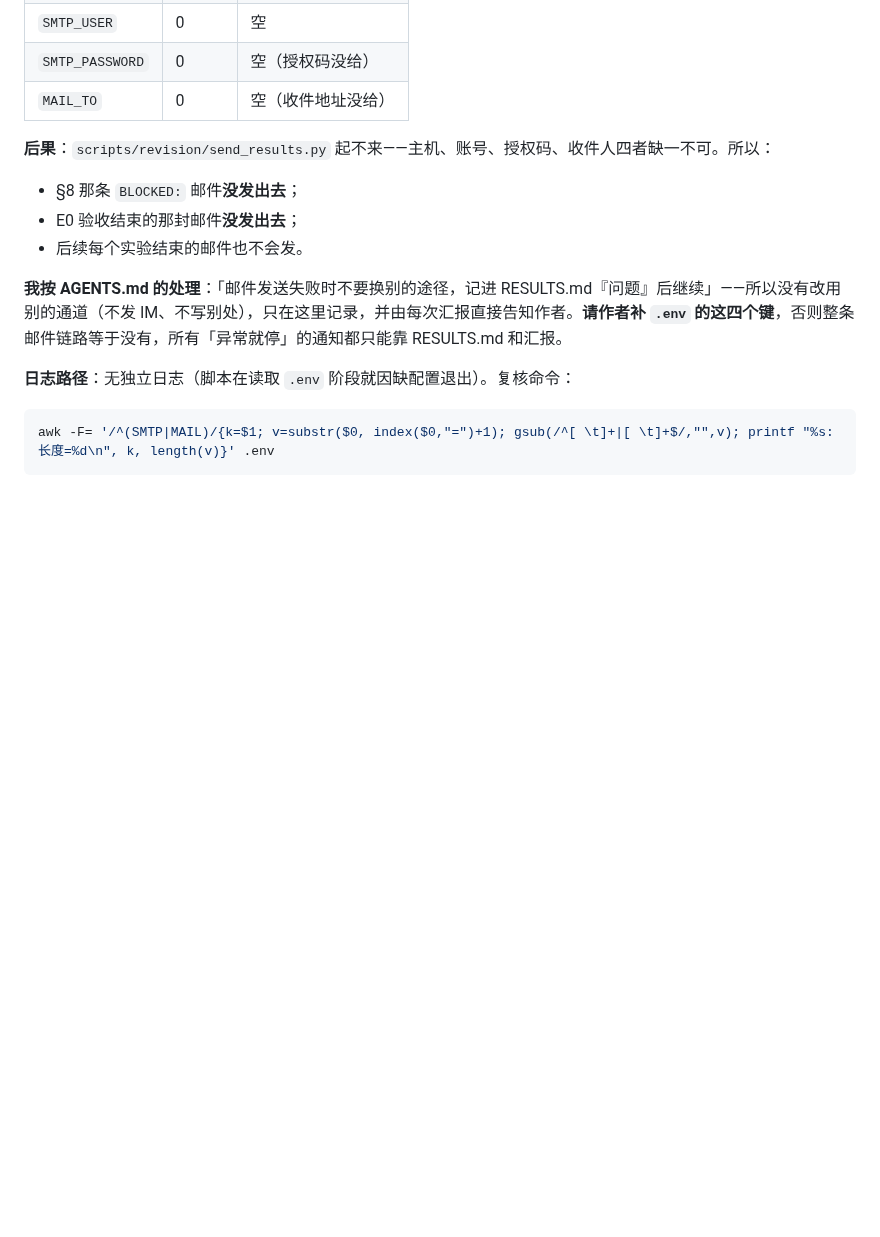
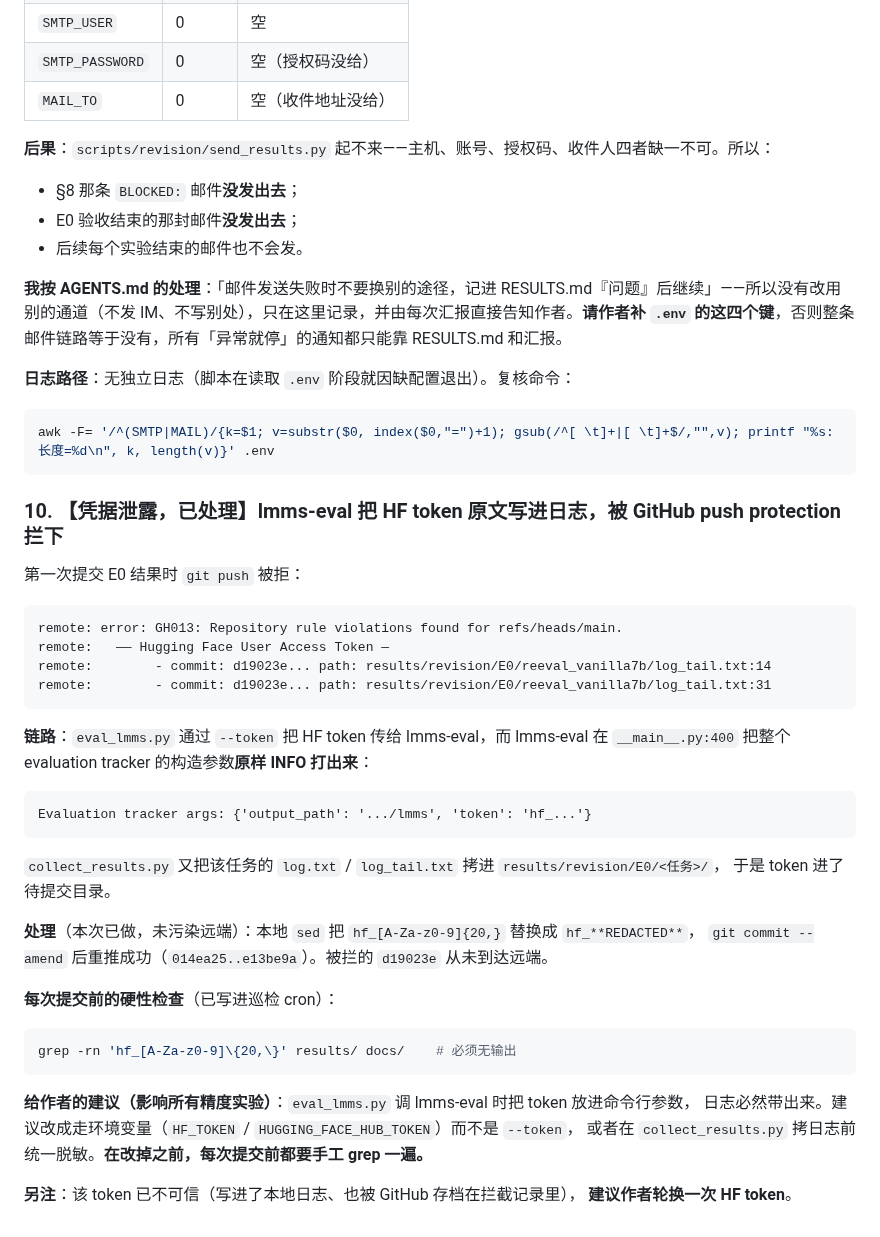
Before and after one commit to Inner-Magma/dpvr-pr-revision, a Markdown page: docs/revision/RESULTS.md, the part around the change. Drawn GitHub-style; blank space fills up the shorter version.

Commit message:
results(E0): 记录 HF token 被 lmms-eval 打进日志导致 push 被拦（问题 §10）

````diff
--- a/docs/revision/RESULTS.md
+++ b/docs/revision/RESULTS.md
@@ -228,3 +228,40 @@ AGENTS.md 要求「E0 验收结束、每个实验结束、任何『异常就停
 ```bash
 awk -F= '/^(SMTP|MAIL)/{k=$1; v=substr($0, index($0,"=")+1); gsub(/^[ \t]+|[ \t]+$/,"",v); printf "%s: 长度=%d\n", k, length(v)}' .env
 ```
+
+### 10. 【凭据泄露，已处理】lmms-eval 把 HF token 原文写进日志，被 GitHub push protection 拦下
+
+第一次提交 E0 结果时 `git push` 被拒：
+
+```
+remote: error: GH013: Repository rule violations found for refs/heads/main.
+remote:   —— Hugging Face User Access Token —
+remote:        - commit: d19023e... path: results/revision/E0/reeval_vanilla7b/log_tail.txt:14
+remote:        - commit: d19023e... path: results/revision/E0/reeval_vanilla7b/log_tail.txt:31
+```
+
+**链路**：`eval_lmms.py` 通过 `--token` 把 HF token 传给 lmms-eval，而 lmms-eval 在
+`__main__.py:400` 把整个 evaluation tracker 的构造参数**原样 INFO 打出来**：
+
+```
+Evaluation tracker args: {'output_path': '.../lmms', 'token': 'hf_...'}
+```
+
+`collect_results.py` 又把该任务的 `log.txt` / `log_tail.txt` 拷进 `results/revision/E0/<任务>/`，
+于是 token 进了待提交目录。
+
+**处理**（本次已做，未污染远端）：本地 `sed` 把 `hf_[A-Za-z0-9]{20,}` 替换成 `hf_**REDACTED**`，
+`git commit --amend` 后重推成功（`014ea25..e13be9a`）。被拦的 `d19023e` 从未到达远端。
+
+**每次提交前的硬性检查**（已写进巡检 cron）：
+
+```bash
+grep -rn 'hf_[A-Za-z0-9]\{20,\}' results/ docs/    # 必须无输出
+```
+
+**给作者的建议（影响所有精度实验）**：`eval_lmms.py` 调 lmms-eval 时把 token 放进命令行参数，
+日志必然带出来。建议改成走环境变量（`HF_TOKEN` / `HUGGING_FACE_HUB_TOKEN`）而不是 `--token`，
+或者在 `collect_results.py` 拷日志前统一脱敏。**在改掉之前，每次提交前都要手工 grep 一遍。**
+
+**另注**：该 token 已不可信（写进了本地日志、也被 GitHub 存档在拦截记录里），
+**建议作者轮换一次 HF token**。
````
